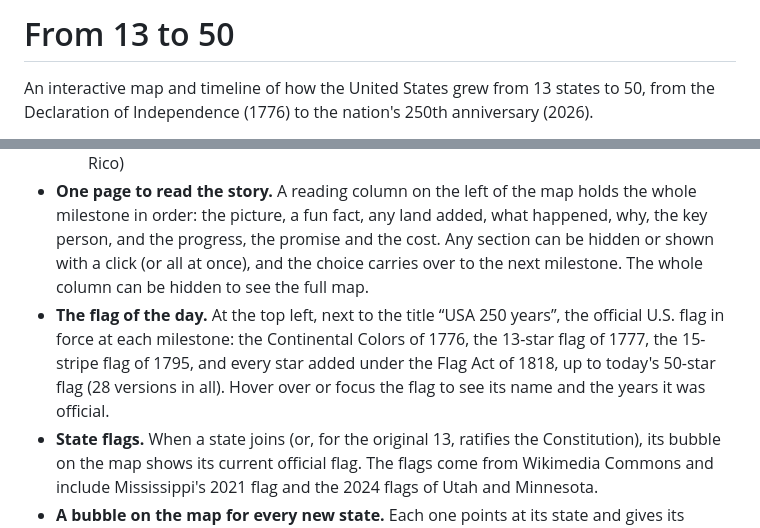
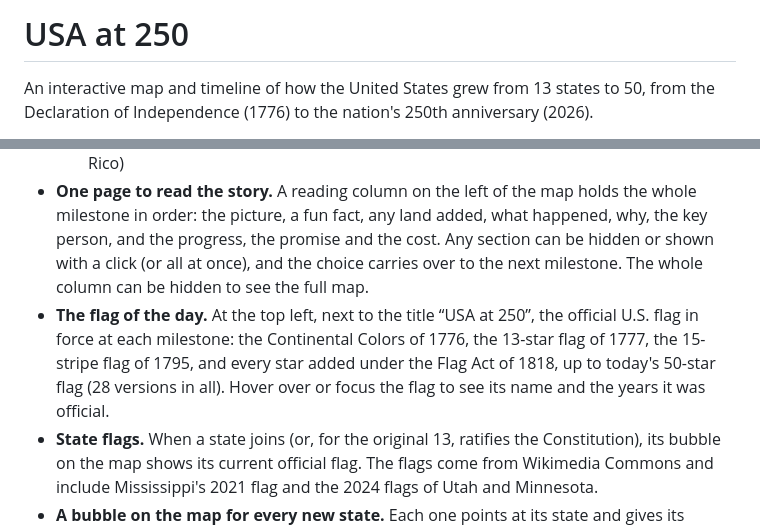
Before and after one commit to richnguyen/usa-at-250, a Markdown page: README.md, 2 parts joined by grey strips. Rendered like a GitHub page.

```diff
--- a/README.md
+++ b/README.md
@@ -1,4 +1,4 @@
-# From 13 to 50
+# USA at 250
 
 An interactive map and timeline of how the United States grew from 13 states to 50, from the Declaration of Independence (1776) to the nation's 250th anniversary (2026).
 
@@ -16,7 +16,7 @@ It is written for a general audience and for people learning English. Each miles
   - the states that left the Union in 1861–65
   - each territorial acquisition, outlined in the year it happened (Louisiana Purchase, Florida, Texas, Oregon, Mexican Cession, Gadsden Purchase, Alaska, Hawaii and Puerto Rico)
 - **One page to read the story.** A reading column on the left of the map holds the whole milestone in order: the picture, a fun fact, any land added, what happened, why, the key person, and the progress, the promise and the cost. Any section can be hidden or shown with a click (or all at once), and the choice carries over to the next milestone. The whole column can be hidden to see the full map.
-- **The flag of the day.** At the top left, next to the title “USA 250 years”, the official U.S. flag in force at each milestone: the Continental Colors of 1776, the 13-star flag of 1777, the 15-stripe flag of 1795, and every star added under the Flag Act of 1818, up to today's 50-star flag (28 versions in all). Hover over or focus the flag to see its name and the years it was official.
+- **The flag of the day.** At the top left, next to the title “USA at 250”, the official U.S. flag in force at each milestone: the Continental Colors of 1776, the 13-star flag of 1777, the 15-stripe flag of 1795, and every star added under the Flag Act of 1818, up to today's 50-star flag (28 versions in all). Hover over or focus the flag to see its name and the years it was official.
 - **State flags.** When a state joins (or, for the original 13, ratifies the Constitution), its bubble on the map shows its current official flag. The flags come from Wikimedia Commons and include Mississippi's 2021 flag and the 2024 flags of Utah and Minnesota.
 - **A bubble on the map for every new state.** Each one points at its state and gives its current flag, its order (for example, 17th state), the date it joined or ratified the Constitution, its total area today with its size rank, and its capital at the time with today's capital if it changed. A single state, or states far apart, get a bubble beside each state. Several neighboring states get a neat, evenly spaced column of compact bubbles, matched to the states so that no leader lines cross. A bubble can be closed with ×; clicking the state brings it back.
 - **A fun fact for every milestone,** shown just below the picture, to make each moment easy to remember. For example: the Wright brothers tossed a coin to decide who would fly first.
```
Also changed, not shown: docs/screenshot.png, 4 other files.
